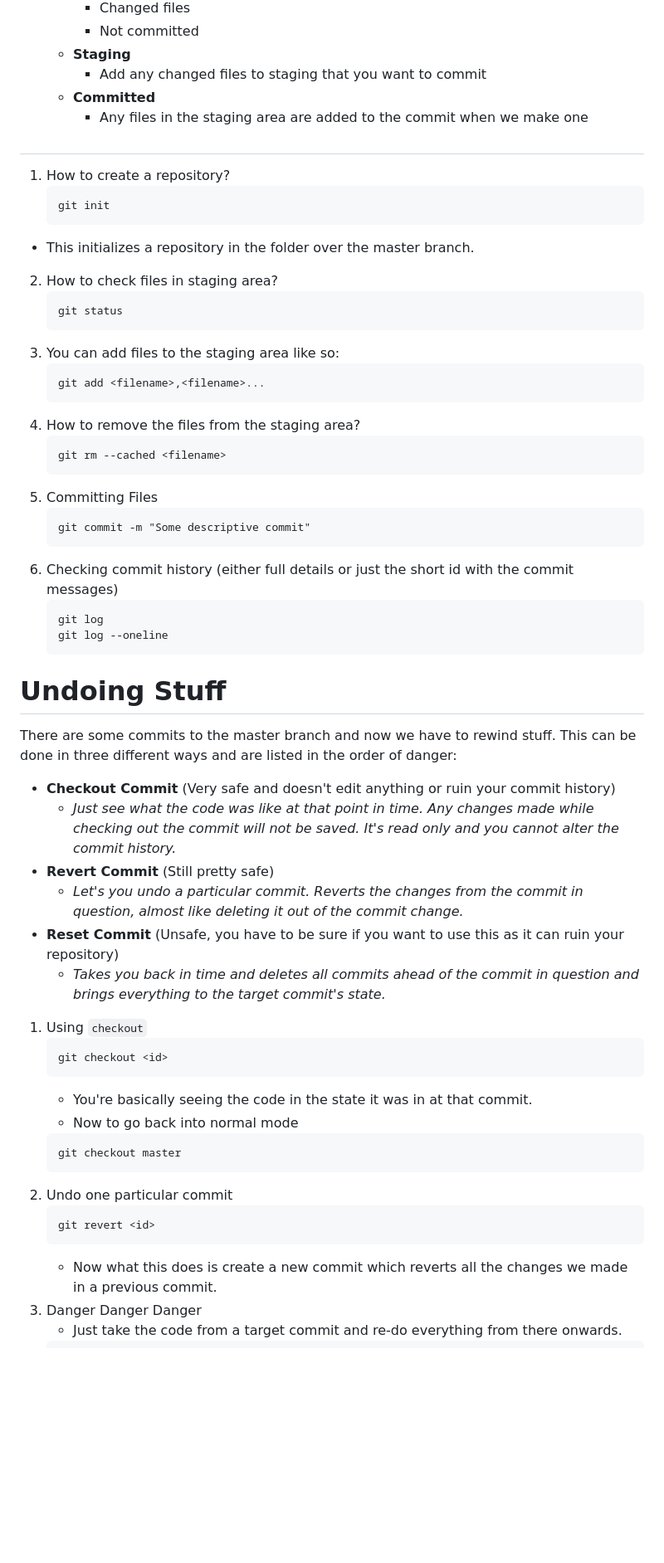
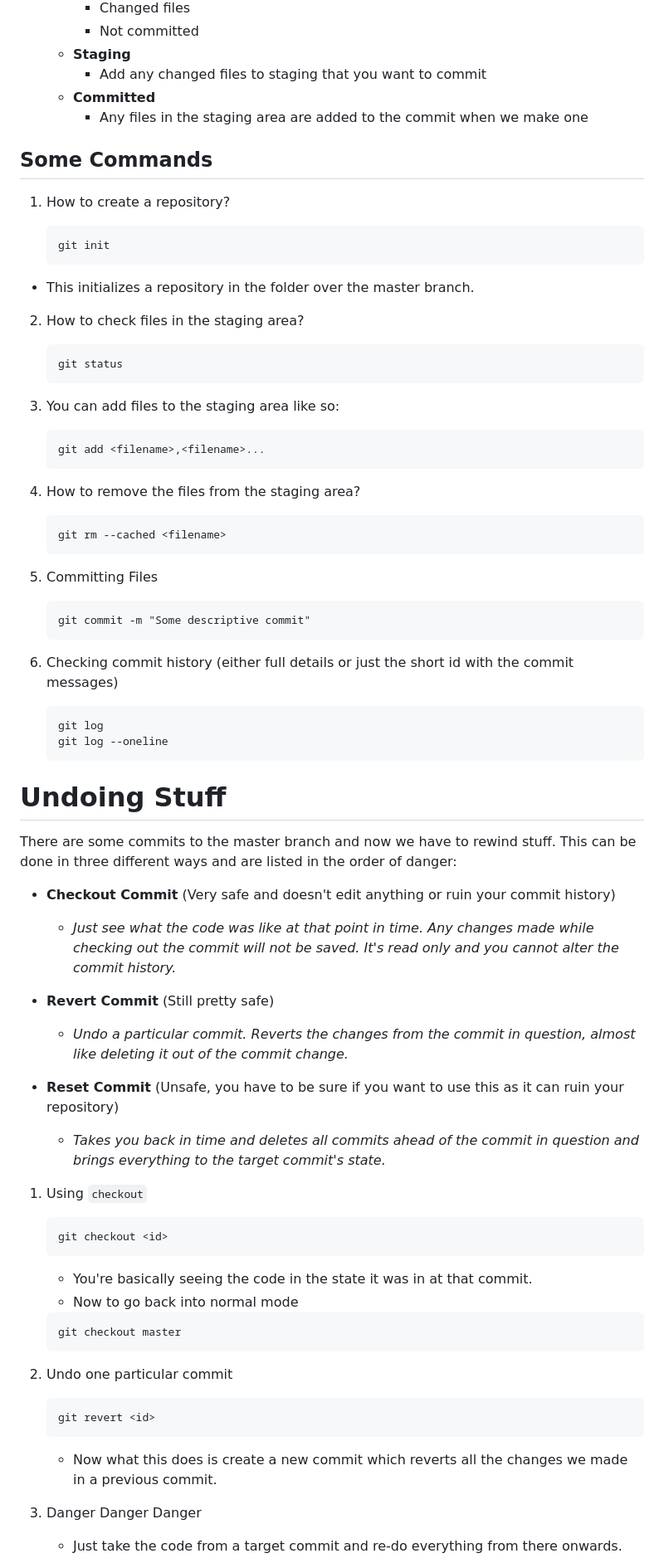
Before and after one commit to iamsuteerth/idfc-neev-pt, a Markdown page: odin-stuff/documentation.md, the part around the change printed below. Shown: that part at 83% size. Rendered like a GitHub page; blank space fills up the shorter version.

````diff
--- a/odin-stuff/documentation.md
+++ b/odin-stuff/documentation.md
@@ -43,56 +48,80 @@ git config user.email
         - Add any changed files to staging that you want to commit
     - **Committed**
         - Any files in the staging area are added to the commit when we make one
-#
+
+## Some Commands
+
 1. How to create a repository?
+
     ```git
     git init
     ```
+
 - This initializes a repository in the folder over the master branch.
 
-2. How to check files in staging area?
+2. How to check files in the staging area?
+
     ```git
     git status
     ```
 3. You can add files to the staging area like so:
+
     ```git
     git add <filename>,<filename>...
     ```
+
 4. How to remove the files from the staging area?
+
     ```git
     git rm --cached <filename>
     ```
+
 5. Committing Files
+
     ```git
     git commit -m "Some descriptive commit"
     ```
+
 6. Checking commit history (either full details or just the short id with the commit messages)
+
     ```
     git log
     git log --oneline
     ```
+
 # Undoing Stuff
 There are some commits to the master branch and now we have to rewind stuff. This can be done in three different ways and are listed in the order of danger:
+
 - **Checkout Commit** (Very safe and doesn't edit anything or ruin your commit history)
     - *Just see what the code was like at that point in time. Any changes made while checking out the commit will not be saved. It's read only and you cannot alter the commit history.*
+
 - **Revert Commit** (Still pretty safe)
-    - *Let's you undo a particular commit. Reverts the changes from the commit in question, almost like deleting it out of the commit change.*
+    - *Undo a particular commit. Reverts the changes from the commit in question, almost like deleting it out of the commit change.*
+
 - **Reset Commit** (Unsafe, you have to be sure if you want to use this as it can ruin your repository)
     - *Takes you back in time and deletes all commits ahead of the commit in question and brings everything to the target commit's state.*
 
 1. Using `checkout`
+
     ```
     git checkout <id>
     ```
+
     - You're basically seeing the code in the state it was in at that commit.
     - Now to go back into normal mode
+
     ```
     git checkout master
     ```
+
 2. Undo one particular commit
+
     ```
     git revert <id>
     ```
+
     - Now what this does is create a new commit which reverts all the changes we made in a previous commit.
+
 3. Danger Danger Danger
+
     - Just take the code from a target commit and re-do everything from there onwards.
````
Also changed, not shown: other parts of odin-stuff/documentation.md (+66 -17 lines).
